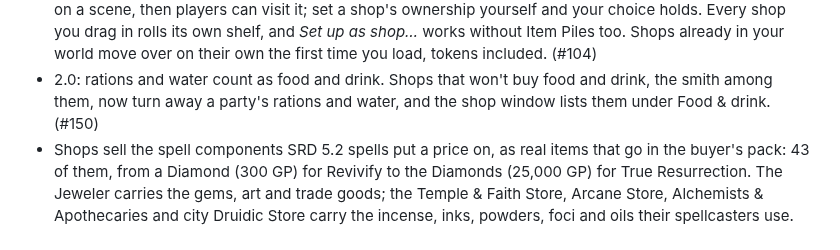
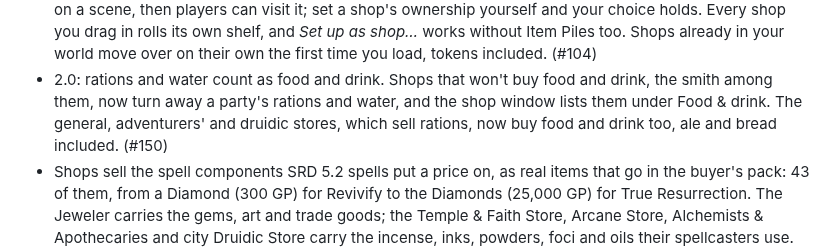
Before and after one commit to mikiross87/merchant-presets, a Markdown page: CHANGELOG.md, the part around the change. Rendered like a GitHub page.

Commit message:
Say that the stores selling rations now buy food and drink
Refs #150

Co-Authored-By: Claude Opus 5.5 <noreply@anthropic.com>

```diff
--- a/CHANGELOG.md
+++ b/CHANGELOG.md
@@ -109,7 +109,9 @@ trades out itself. For GMs upgrading a world:
   their own the first time you load, tokens included. (#104)
 - 2.0: rations and water count as food and drink. Shops that won't buy food
   and drink, the smith among them, now turn away a party's rations and water,
-  and the shop window lists them under Food & drink. (#150)
+  and the shop window lists them under Food & drink. The general, adventurers'
+  and druidic stores, which sell rations, now buy food and drink too, ale and
+  bread included. (#150)
 - Shops sell the spell components SRD 5.2 spells put a price on, as real items
   that go in the buyer's pack: 43 of them, from a Diamond (300 GP) for
   Revivify to the Diamonds (25,000 GP) for True Resurrection. The Jeweler
```
